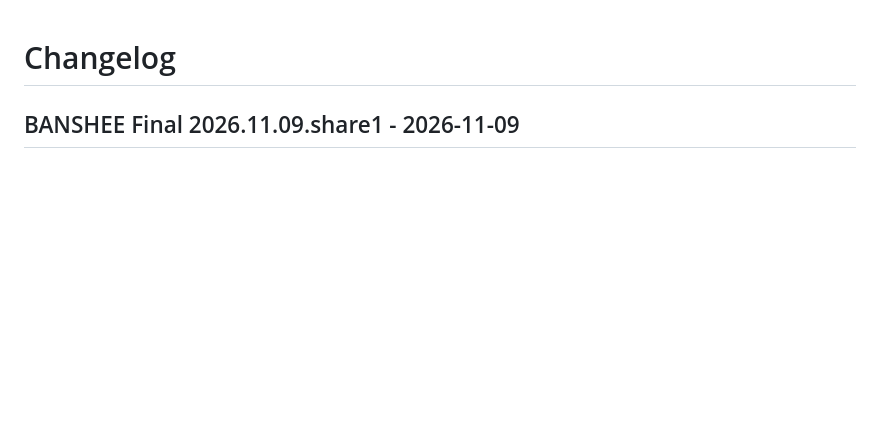
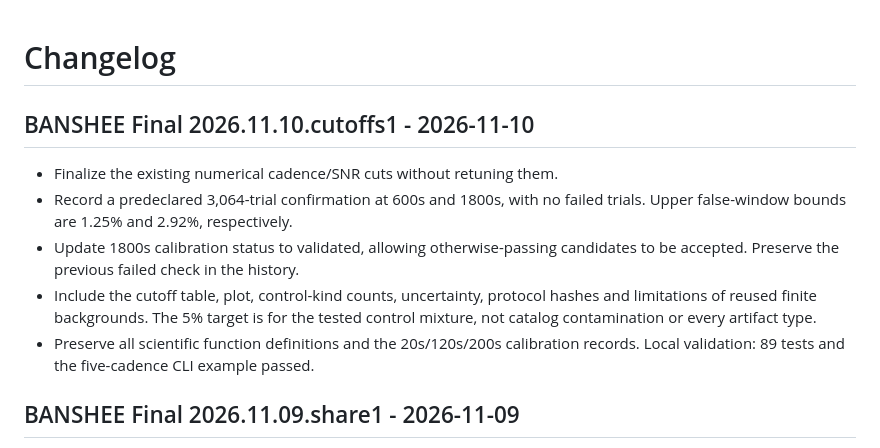
Before and after one commit to Logan-J-Snyder/BANSHEE, a Markdown page: CHANGELOG.md, the part around the change. GitHub-like rendering; blank space fills up the shorter version.

```diff
--- a/CHANGELOG.md
+++ b/CHANGELOG.md
@@ -1,4 +1,17 @@
 # Changelog
+
+## BANSHEE Final 2026.11.10.cutoffs1 - 2026-11-10
+
+- Finalize the existing numerical cadence/SNR cuts without retuning them.
+- Record a predeclared 3,064-trial confirmation at 600s and 1800s, with no failed
+  trials. Upper false-window bounds are 1.25% and 2.92%, respectively.
+- Update 1800s calibration status to validated, allowing otherwise-passing
+  candidates to be accepted. Preserve the previous failed check in the history.
+- Include the cutoff table, plot, control-kind counts, uncertainty, protocol
+  hashes and limitations of reused finite backgrounds. The 5% target is for
+  the tested control mixture, not catalog contamination or every artifact type.
+- Preserve all scientific function definitions and the 20s/120s/200s calibration
+  records. Local validation: 89 tests and the five-cadence CLI example passed.
 
 ## BANSHEE Final 2026.11.09.share1 - 2026-11-09
 
```
Also changed, not shown: README.md (+15 -9 lines), BANSHEE_Final/CUTOFFS_FINAL.png (added), 10 other files.
